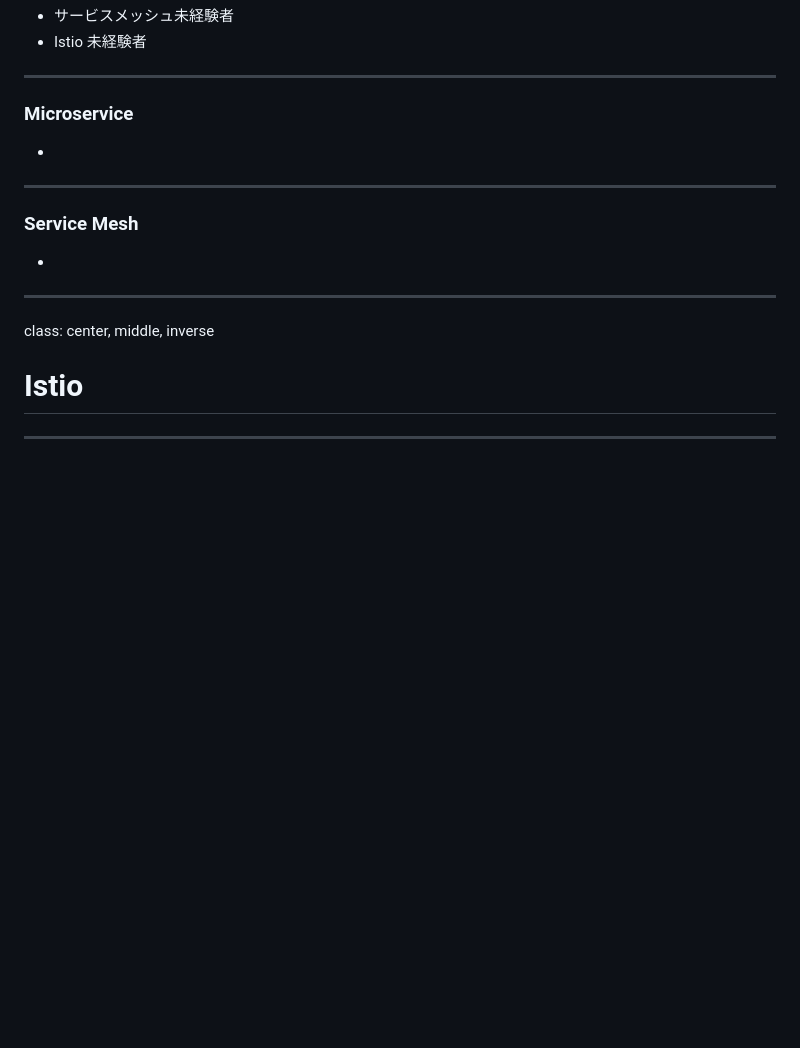
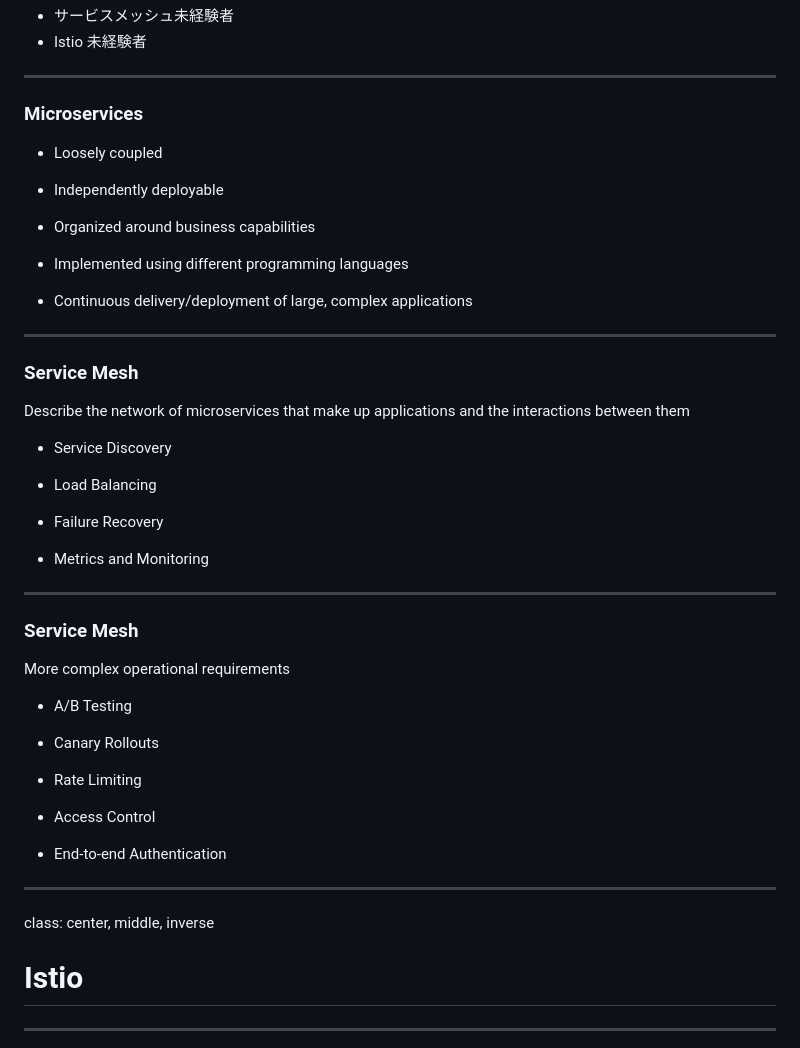
Before and after one commit to Kyohei-M/slides-istio-service-mesh, a Markdown page: main.md, the part around the change printed below. Rendered like a GitHub page; blank space fills up the shorter version.

```diff
--- a/main.md
+++ b/main.md
@@ -18,14 +18,45 @@ layout: false
 - Istio 未経験者
 
 ---
-### Microservice
+### Microservices
 
--
+- Loosely coupled
+
+- Independently deployable
+
+- Organized around business capabilities
+
+- Implemented using different programming languages
+
+- Continuous delivery/deployment of large, complex applications
 
 ---
 ### Service Mesh
 
--
+Describe the network of microservices that make up applications and the interactions between them
+
+- Service Discovery
+
+- Load Balancing
+
+- Failure Recovery
+
+- Metrics and Monitoring
+
+---
+### Service Mesh
+
+More complex operational requirements
+
+- A/B Testing
+
+- Canary Rollouts
+
+- Rate Limiting
+
+- Access Control
+
+- End-to-end Authentication
 
 ---
 class: center, middle, inverse
```
Also changed, not shown: other parts of main.md (+58 -15 lines), istio-services-1.png (added), istio-services-2.png (added), 1 other file.
